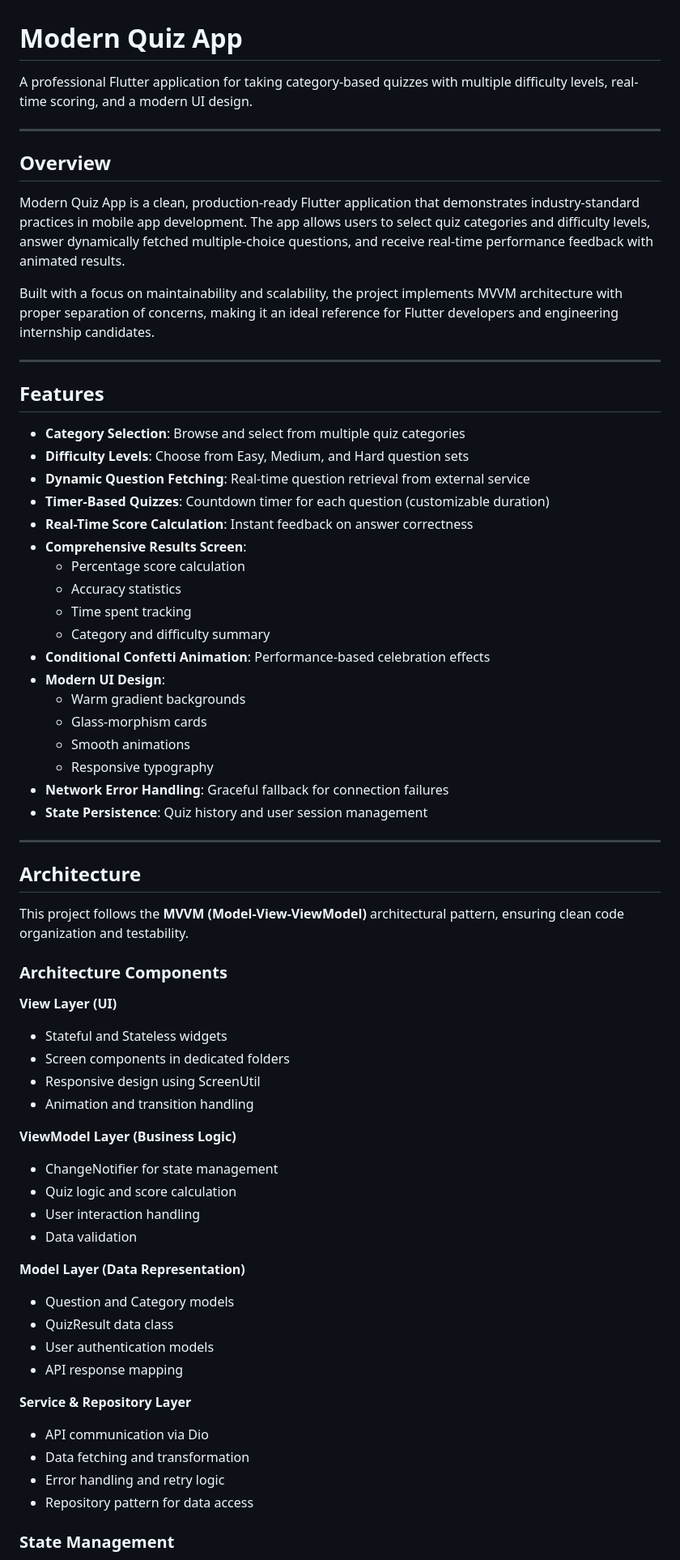
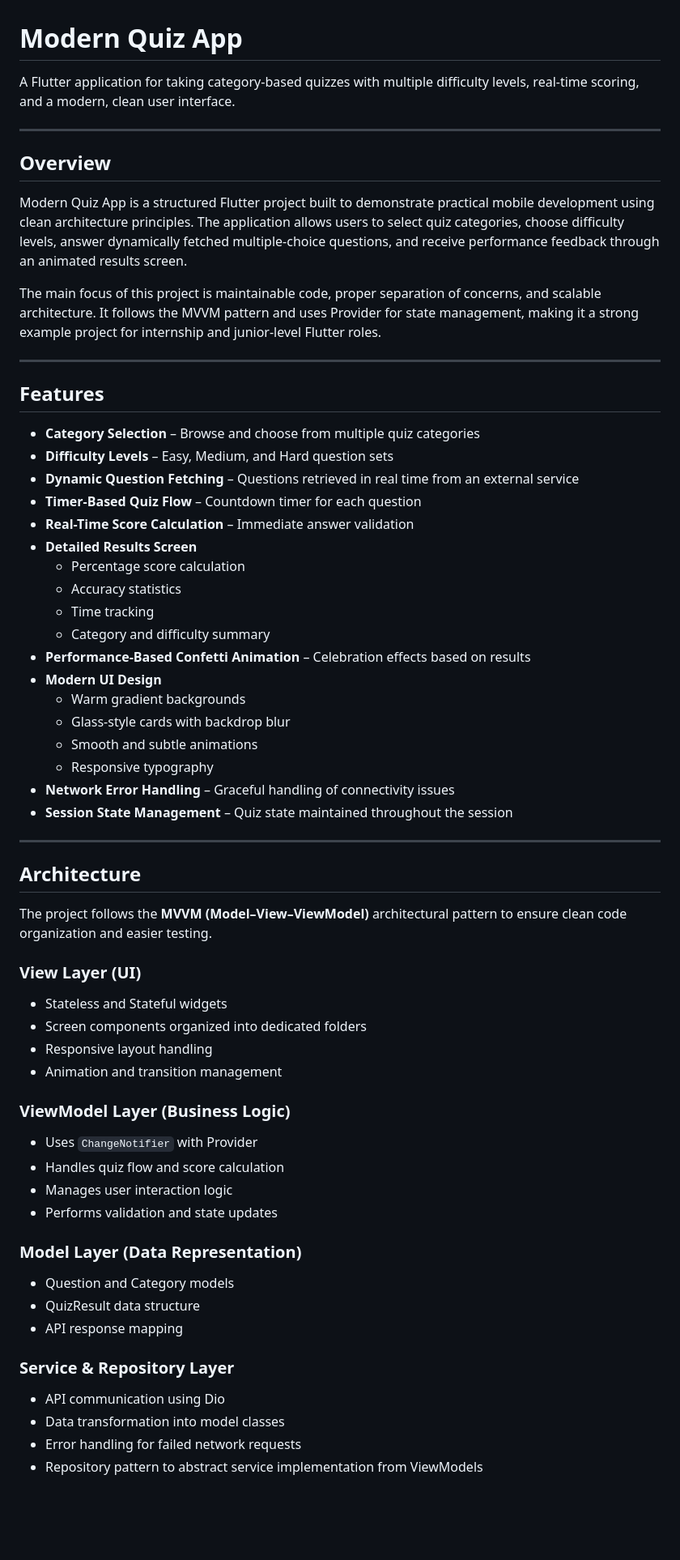
Before and after one commit to originehsan/Modern_Quiz, a Markdown page: README.md, the part around one of its changes. Shown at 81% size. Drawn GitHub-style; blank space fills up the shorter version.

Commit message:
readme file is fixed

```diff
--- a/README.md
+++ b/README.md
@@ -1,69 +1,68 @@
 # Modern Quiz App
 
-A professional Flutter application for taking category-based quizzes with multiple difficulty levels, real-time scoring, and a modern UI design.
+A Flutter application for taking category-based quizzes with multiple difficulty levels, real-time scoring, and a modern, clean user interface.
 
 ---
 
 ## Overview
 
-Modern Quiz App is a clean, production-ready Flutter application that demonstrates industry-standard practices in mobile app development. The app allows users to select quiz categories and difficulty levels, answer dynamically fetched multiple-choice questions, and receive real-time performance feedback with animated results.
+Modern Quiz App is a structured Flutter project built to demonstrate practical mobile development using clean architecture principles. The application allows users to select quiz categories, choose difficulty levels, answer dynamically fetched multiple-choice questions, and receive performance feedback through an animated results screen.
 
-Built with a focus on maintainability and scalability, the project implements MVVM architecture with proper separation of concerns, making it an ideal reference for Flutter developers and engineering internship candidates.
+The main focus of this project is maintainable code, proper separation of concerns, and scalable architecture. It follows the MVVM pattern and uses Provider for state management, making it a strong example project for internship and junior-level Flutter roles.
 
 ---
 
 ## Features
 
-- **Category Selection**: Browse and select from multiple quiz categories
-- **Difficulty Levels**: Choose from Easy, Medium, and Hard question sets
-- **Dynamic Question Fetching**: Real-time question retrieval from external service
-- **Timer-Based Quizzes**: Countdown timer for each question (customizable duration)
-- **Real-Time Score Calculation**: Instant feedback on answer correctness
-- **Comprehensive Results Screen**:
+- **Category Selection** – Browse and choose from multiple quiz categories
+- **Difficulty Levels** – Easy, Medium, and Hard question sets
+- **Dynamic Question Fetching** – Questions retrieved in real time from an external service
+- **Timer-Based Quiz Flow** – Countdown timer for each question
+- **Real-Time Score Calculation** – Immediate answer validation
+- **Detailed Results Screen**
   - Percentage score calculation
   - Accuracy statistics
-  - Time spent tracking
+  - Time tracking
   - Category and difficulty summary
-- **Conditional Confetti Animation**: Performance-based celebration effects
-- **Modern UI Design**:
+- **Performance-Based Confetti Animation** – Celebration effects based on results
+- **Modern UI Design**
   - Warm gradient backgrounds
-  - Glass-morphism cards
-  - Smooth animations
+  - Glass-style cards with backdrop blur
+  - Smooth and subtle animations
   - Responsive typography
-- **Network Error Handling**: Graceful fallback for connection failures
-- **State Persistence**: Quiz history and user session management
+- **Network Error Handling** – Graceful handling of connectivity issues
+- **Session State Management** – Quiz state maintained throughout the session
 
 ---
 
 ## Architecture
 
-This project follows the **MVVM (Model-View-ViewModel)** architectural pattern, ensuring clean code organization and testability.
+The project follows the **MVVM (Model–View–ViewModel)** architectural pattern to ensure clean code organization and easier testing.
 
-### Architecture Components
+### View Layer (UI)
 
-**View Layer (UI)**
-- Stateful and Stateless widgets
-- Screen components in dedicated folders
-- Responsive design using ScreenUtil
-- Animation and transition handling
+- Stateless and Stateful widgets
+- Screen components organized into dedicated folders
+- Responsive layout handling
+- Animation and transition management
 
-**ViewModel Layer (Business Logic)**
-- ChangeNotifier for state management
-- Quiz logic and score calculation
-- User interaction handling
-- Data validation
+### ViewModel Layer (Business Logic)
 
-**Model Layer (Data Representation)**
+- Uses `ChangeNotifier` with Provider
+- Handles quiz flow and score calculation
+- Manages user interaction logic
+- Performs validation and state updates
+
+### Model Layer (Data Representation)
+
 - Question and Category models
-- QuizResult data class
-- User authentication models
+- QuizResult data structure
 - API response mapping
 
-**Service & Repository Layer**
-- API communication via Dio
-- Data fetching and transformation
-- Error handling and retry logic
-- Repository pattern for data access
+### Service & Repository Layer
 
-### State Management
+- API communication using Dio
+- Data transformation into model classes
+- Error handling for failed network requests
+- Repository pattern to abstract service implementation from ViewModels
 
```
Also changed, not shown: other parts of README.md (+52 -113 lines).
